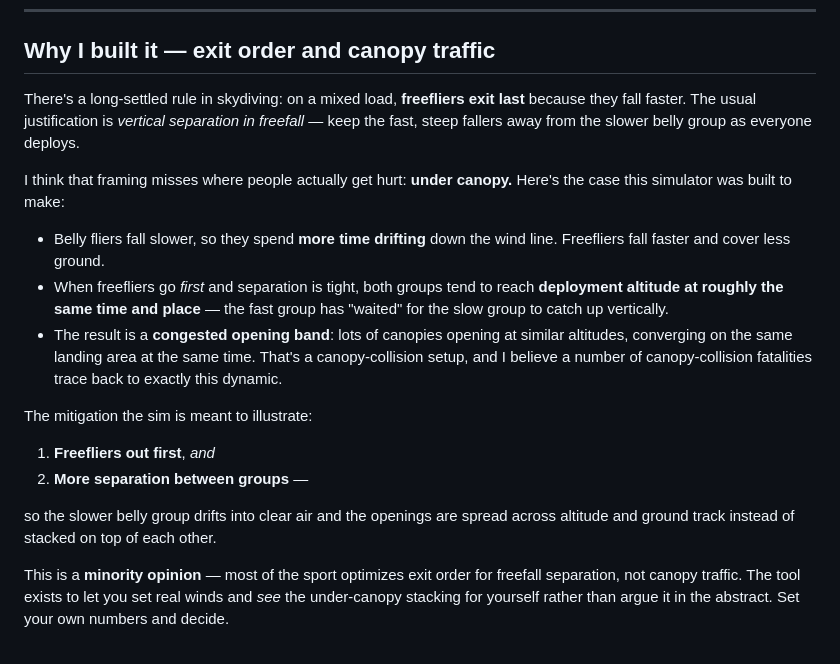
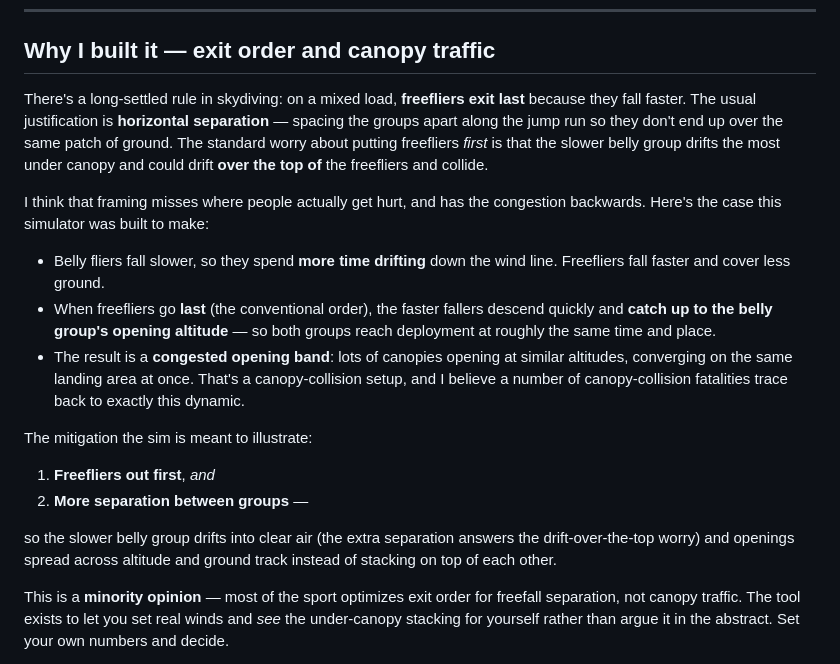
Before and after one commit to base698/freefall-drift, a Markdown page: readme.md, the part around the change. GitHub-like rendering.

Commit message:
readme: correct exit-order reasoning — horizontal (not vertical) separation; congestion occurs with freefliers last, not first

```diff
--- a/readme.md
+++ b/readme.md
@@ -14,21 +14,23 @@ A more robust take on the classic [omniskore drift sim](http://www.omniskore.com
 ## Why I built it — exit order and canopy traffic
 
 There's a long-settled rule in skydiving: on a mixed load, **freefliers exit
-last** because they fall faster. The usual justification is *vertical
-separation in freefall* — keep the fast, steep fallers away from the slower
-belly group as everyone deploys.
+last** because they fall faster. The usual justification is **horizontal
+separation** — spacing the groups apart along the jump run so they don't end
+up over the same patch of ground. The standard worry about putting freefliers
+*first* is that the slower belly group drifts the most under canopy and could
+drift **over the top of** the freefliers and collide.
 
-I think that framing misses where people actually get hurt: **under canopy.**
-Here's the case this simulator was built to make:
+I think that framing misses where people actually get hurt, and has the
+congestion backwards. Here's the case this simulator was built to make:
 
 - Belly fliers fall slower, so they spend **more time drifting** down the
   wind line. Freefliers fall faster and cover less ground.
-- When freefliers go *first* and separation is tight, both groups tend to
-  reach **deployment altitude at roughly the same time and place** — the fast
-  group has "waited" for the slow group to catch up vertically.
+- When freefliers go **last** (the conventional order), the faster fallers
+  descend quickly and **catch up to the belly group's opening altitude** — so
+  both groups reach deployment at roughly the same time and place.
 - The result is a **congested opening band**: lots of canopies opening at
-  similar altitudes, converging on the same landing area at the same time.
-  That's a canopy-collision setup, and I believe a number of canopy-collision
+  similar altitudes, converging on the same landing area at once. That's a
+  canopy-collision setup, and I believe a number of canopy-collision
   fatalities trace back to exactly this dynamic.
 
 The mitigation the sim is meant to illustrate:
@@ -36,8 +38,9 @@ The mitigation the sim is meant to illustrate:
 1. **Freefliers out first**, *and*
 2. **More separation between groups** —
 
-so the slower belly group drifts into clear air and the openings are spread
-across altitude and ground track instead of stacked on top of each other.
+so the slower belly group drifts into clear air (the extra separation answers
+the drift-over-the-top worry) and openings spread across altitude and ground
+track instead of stacking on top of each other.
 
 This is a **minority opinion** — most of the sport optimizes exit order for
 freefall separation, not canopy traffic. The tool exists to let you set real
```
